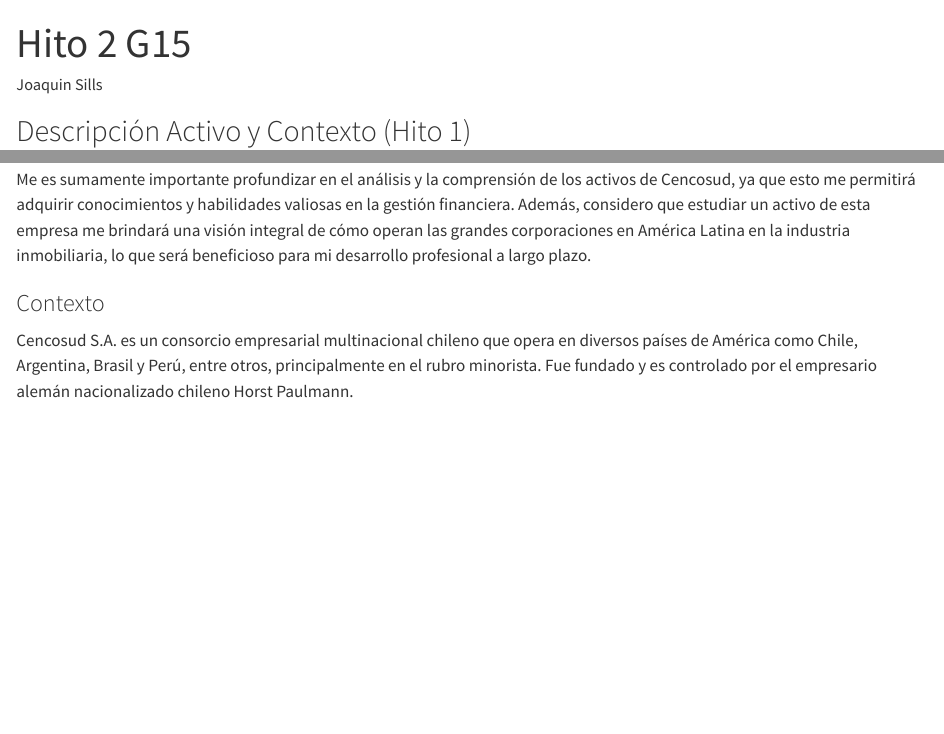
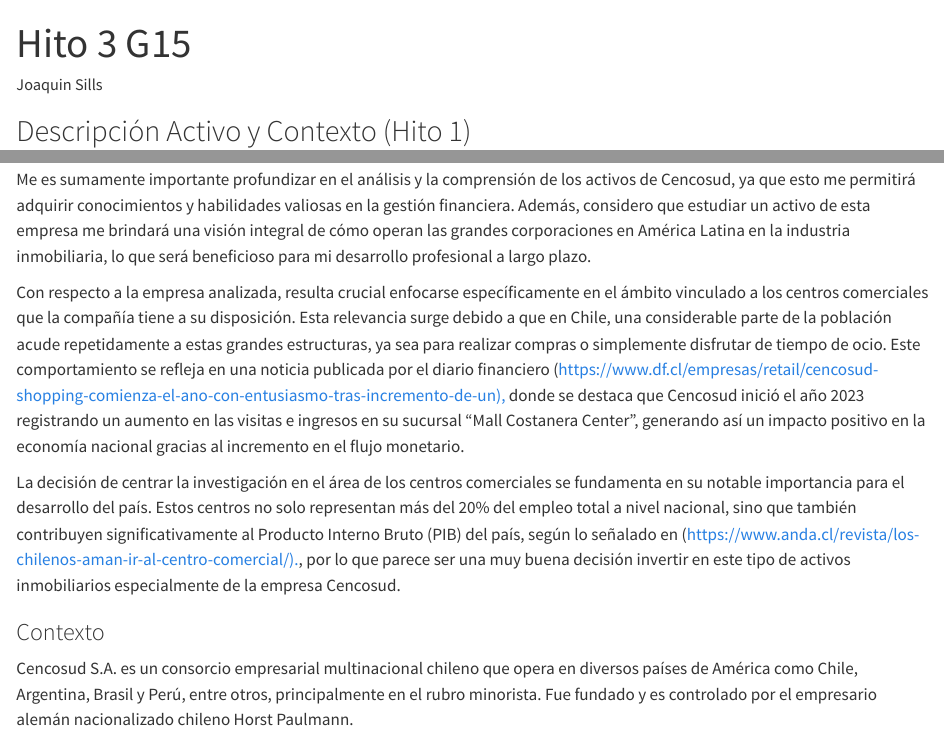
Before and after one commit to JSills1/Hito1, a Quarto document (Plantilla.qmd): the page in a window 1100 px wide, from its top, and a second part further down, joined at a grey line. Rendered offline with R 4.5, knitr and Pandoc in place of Quarto, with nearby package versions; some code elsewhere in the file could not run offline; long lines of code are wrapped.

Commit message:
Gestion Financiera Hito3

```diff
--- a/Plantilla.qmd
+++ b/Plantilla.qmd
@@ -1,5 +1,5 @@
 ---
-title: "Hito 2 G15"
+title: "Hito 3 G15"
 author: "Joaquin Sills"
 format: html
 editor: visual
@@ -70,6 +74,10 @@
 La empresa Cencosud es conocida por su buen desempeño en innovación y excelencia operativa, lo que me genera un gran interés en aprender más de esta empresa e industria bajo la perspectiva financiera.
 
 Me es sumamente importante profundizar en el análisis y la comprensión de los activos de Cencosud, ya que esto me permitirá adquirir conocimientos y habilidades valiosas en la gestión financiera. Además, considero que estudiar un activo de esta empresa me brindará una visión integral de cómo operan las grandes corporaciones en América Latina en la industria inmobiliaria, lo que será beneficioso para mi desarrollo profesional a largo plazo.
+
+Con respecto a la empresa analizada, resulta crucial enfocarse específicamente en el ámbito vinculado a los centros comerciales que la compañía tiene a su disposición. Esta relevancia surge debido a que en Chile, una considerable parte de la población acude repetidamente a estas grandes estructuras, ya sea para realizar compras o simplemente disfrutar de tiempo de ocio. Este comportamiento se refleja en una noticia publicada por el diario financiero (<https://www.df.cl/empresas/retail/cencosud-shopping-comienza-el-ano-con-entusiasmo-tras-incremento-de-un),> donde se destaca que Cencosud inició el año 2023 registrando un aumento en las visitas e ingresos en su sucursal "Mall Costanera Center", generando así un impacto positivo en la economía nacional gracias al incremento en el flujo monetario.
+
+La decisión de centrar la investigación en el área de los centros comerciales se fundamenta en su notable importancia para el desarrollo del país. Estos centros no solo representan más del 20% del empleo total a nivel nacional, sino que también contribuyen significativamente al Producto Interno Bruto (PIB) del país, según lo señalado en (<https://www.anda.cl/revista/los-chilenos-aman-ir-al-centro-comercial/).>, por lo que parece ser una muy buena decisión invertir en este tipo de activos inmobiliarios especialmente de la empresa Cencosud.
 
 ### Contexto
 
```
Also changed, not shown: Plantilla.html, Plantilla.qmd (4 more changed lines).
